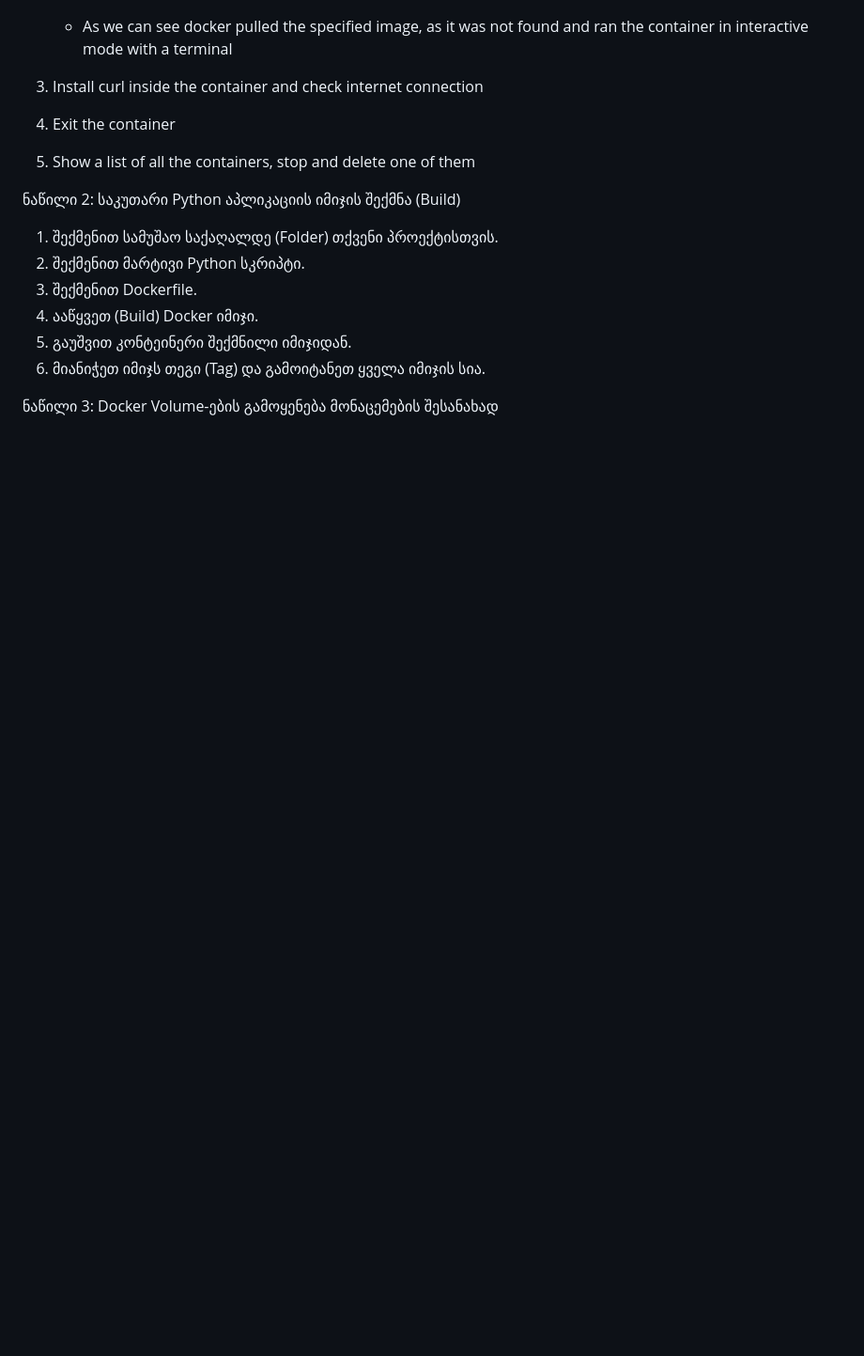
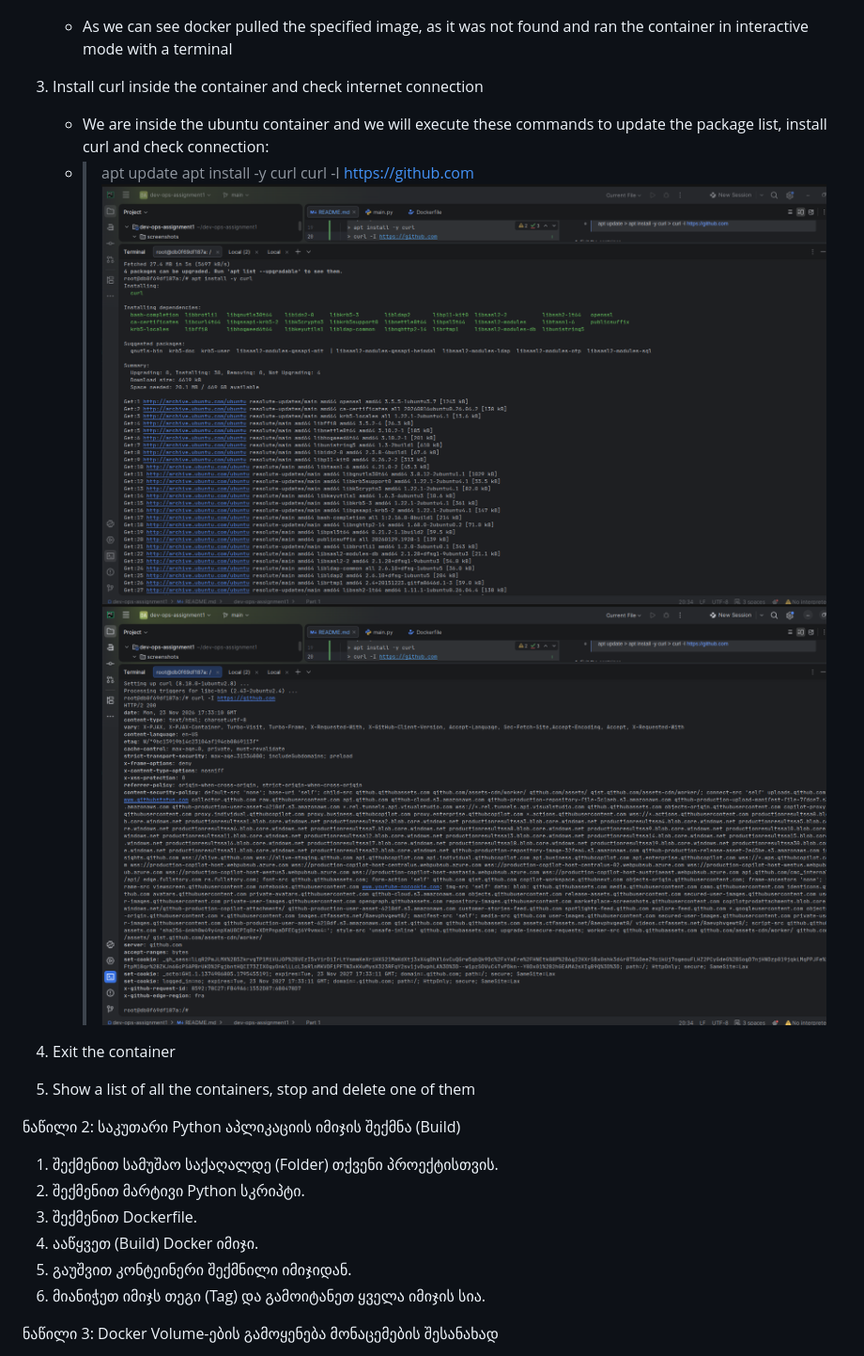
Before and after one commit to ani13/dev-ops-assignment1, a Markdown page: README.md, the part around the change. Shown at 94% size. GitHub-like rendering; pictures changed too: screenshots/curl.png (added), screenshots/int-connection.png (added); blank space fills up the shorter version.

Commit message:
Install curl inside ic and check int connection

```diff
--- a/README.md
+++ b/README.md
@@ -14,6 +14,13 @@
    * As we can see docker pulled the specified image, as it was not found  and ran the container in interactive mode with a terminal
 
 3. Install curl inside the container and check internet connection
+   * We are inside the ubuntu container and we will execute these commands to update the package list, install curl and check connection:
+   * > apt update
+     > apt install -y curl
+     > curl -I https://github.com
+   ![curl.png](screenshots/curl.png)
+   ![int-connection.png](screenshots/int-connection.png)
+
 4. Exit the container
 5. Show a list of all the containers, stop and delete one of them
 
```
